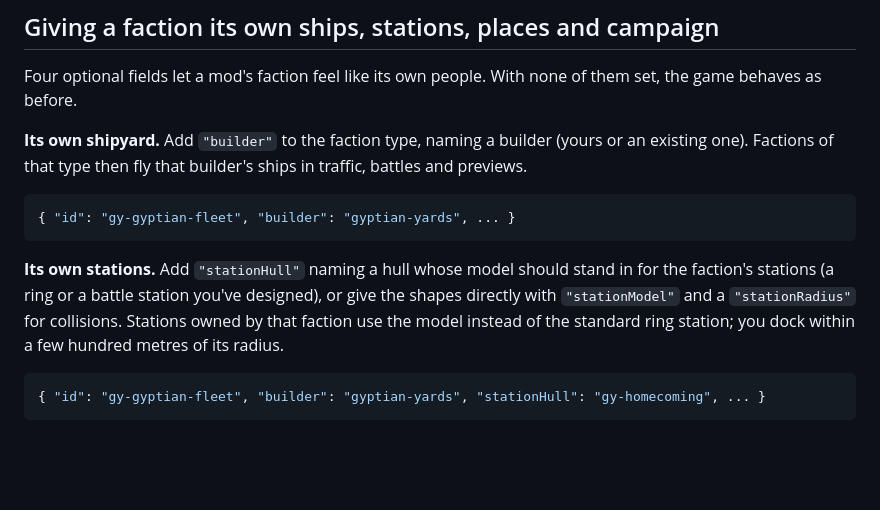
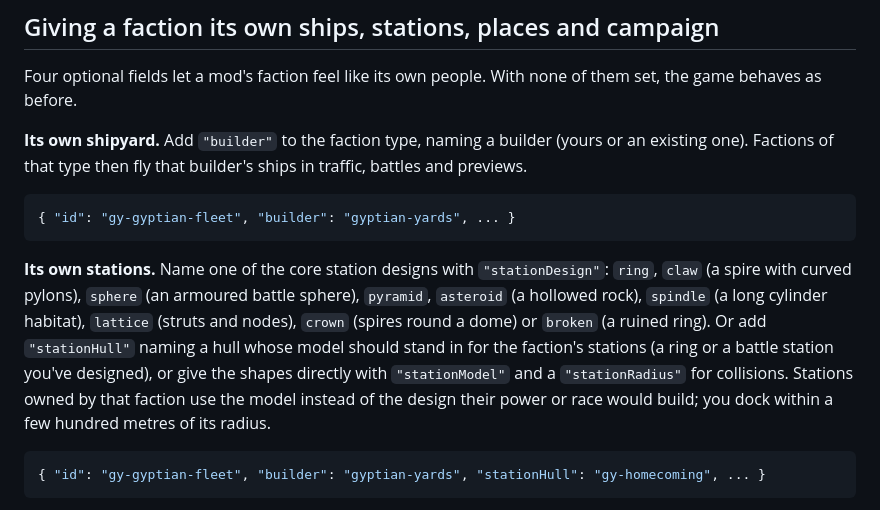
Before and after one commit to DominicFinn/galaxus, a Markdown page: docs/expanding-the-universe.md, the part around the change. GitHub-like rendering; blank space fills up the shorter version.

````diff
--- a/docs/expanding-the-universe.md
+++ b/docs/expanding-the-universe.md
@@ -209,7 +209,7 @@ Four optional fields let a mod's faction feel like its own people. With none of
 { "id": "gy-gyptian-fleet", "builder": "gyptian-yards", ... }
 ```
 
-**Its own stations.** Add `"stationHull"` naming a hull whose model should stand in for the faction's stations (a ring or a battle station you've designed), or give the shapes directly with `"stationModel"` and a `"stationRadius"` for collisions. Stations owned by that faction use the model instead of the standard ring station; you dock within a few hundred metres of its radius.
+**Its own stations.** Name one of the core station designs with `"stationDesign"`: `ring`, `claw` (a spire with curved pylons), `sphere` (an armoured battle sphere), `pyramid`, `asteroid` (a hollowed rock), `spindle` (a long cylinder habitat), `lattice` (struts and nodes), `crown` (spires round a dome) or `broken` (a ruined ring). Or add `"stationHull"` naming a hull whose model should stand in for the faction's stations (a ring or a battle station you've designed), or give the shapes directly with `"stationModel"` and a `"stationRadius"` for collisions. Stations owned by that faction use the model instead of the design their power or race would build; you dock within a few hundred metres of its radius.
 
 ```json
 { "id": "gy-gyptian-fleet", "builder": "gyptian-yards", "stationHull": "gy-homecoming", ... }
````
Also changed, not shown: README.md (+3 -1 lines), docs/content-guide.md (+2 -0 lines), docs/screenshots/stations.png (added), 11 other files.
